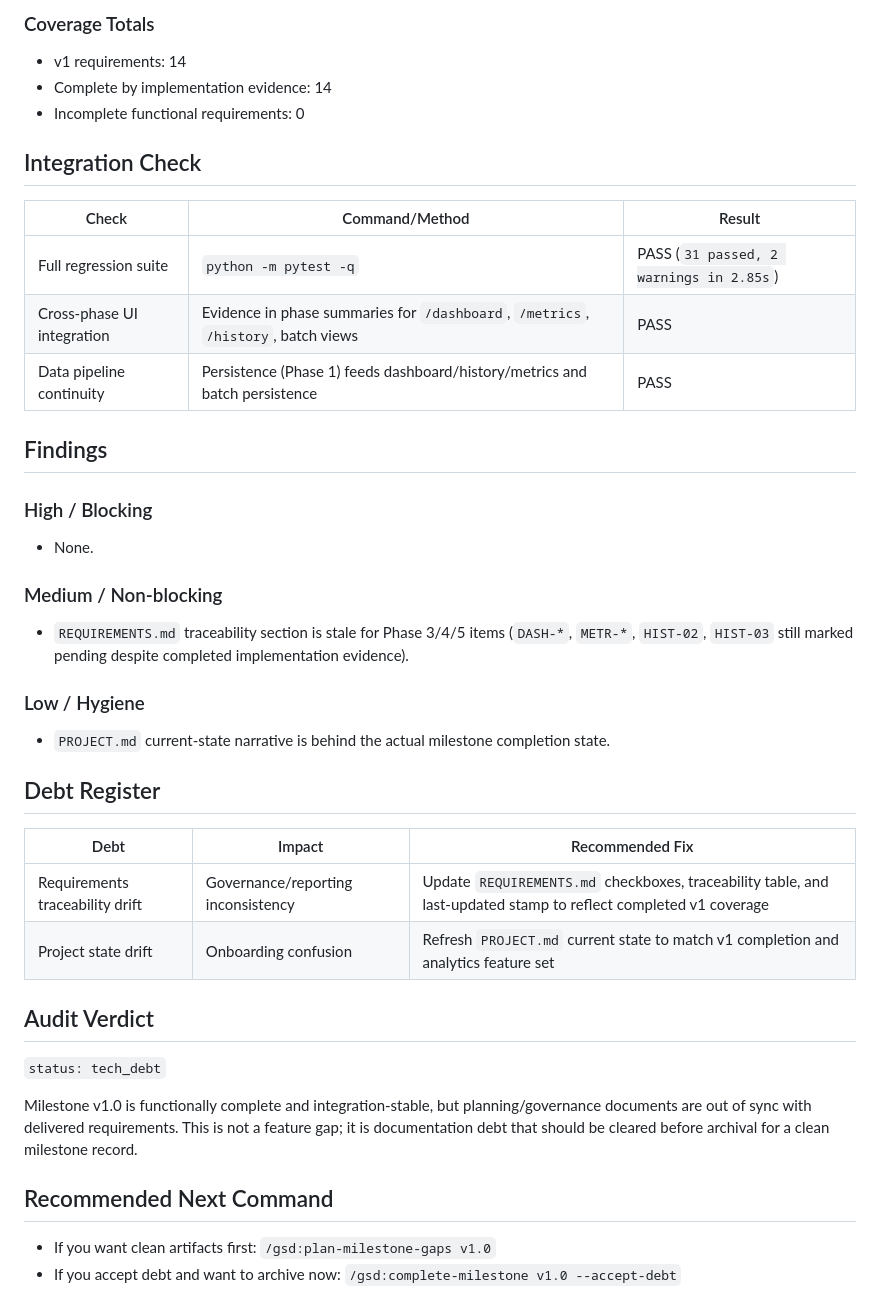
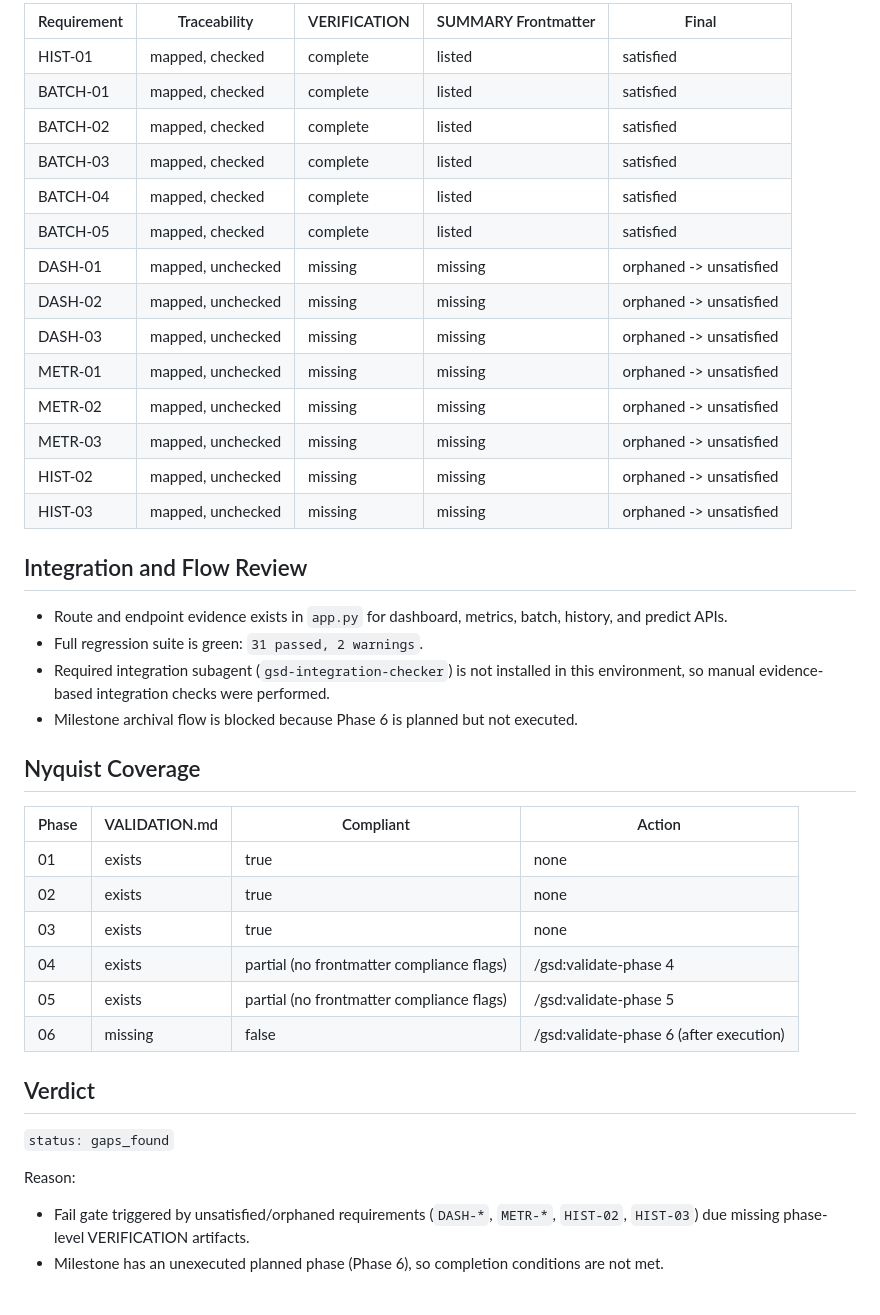
Before and after one commit to satyamshivam13/Imdb_Sentiment_Analysis, a Markdown page: .planning/v1.0-MILESTONE-AUDIT.md, the part around one of its changes. Drawn GitHub-style.

Commit message:
docs(v1.0): rerun milestone audit with gap gates

```diff
--- a/.planning/v1.0-MILESTONE-AUDIT.md
+++ b/.planning/v1.0-MILESTONE-AUDIT.md
@@ -44,46 +118,43 @@ status: tech_debt
 
-### Coverage Totals
+| Requirement | Traceability | VERIFICATION | SUMMARY Frontmatter | Final |
+|-------------|--------------|--------------|---------------------|-------|
+| HIST-01 | mapped, checked | complete | listed | satisfied |
+| BATCH-01 | mapped, checked | complete | listed | satisfied |
+| BATCH-02 | mapped, checked | complete | listed | satisfied |
+| BATCH-03 | mapped, checked | complete | listed | satisfied |
+| BATCH-04 | mapped, checked | complete | listed | satisfied |
+| BATCH-05 | mapped, checked | complete | listed | satisfied |
+| DASH-01 | mapped, unchecked | missing | missing | orphaned -> unsatisfied |
+| DASH-02 | mapped, unchecked | missing | missing | orphaned -> unsatisfied |
+| DASH-03 | mapped, unchecked | missing | missing | orphaned -> unsatisfied |
+| METR-01 | mapped, unchecked | missing | missing | orphaned -> unsatisfied |
+| METR-02 | mapped, unchecked | missing | missing | orphaned -> unsatisfied |
+| METR-03 | mapped, unchecked | missing | missing | orphaned -> unsatisfied |
+| HIST-02 | mapped, unchecked | missing | missing | orphaned -> unsatisfied |
+| HIST-03 | mapped, unchecked | missing | missing | orphaned -> unsatisfied |
 
-- v1 requirements: 14
-- Complete by implementation evidence: 14
-- Incomplete functional requirements: 0
+## Integration and Flow Review
 
-## Integration Check
+- Route and endpoint evidence exists in `app.py` for dashboard, metrics, batch, history, and predict APIs.
+- Full regression suite is green: `31 passed, 2 warnings`.
+- Required integration subagent (`gsd-integration-checker`) is not installed in this environment, so manual evidence-based integration checks were performed.
+- Milestone archival flow is blocked because Phase 6 is planned but not executed.
 
-| Check | Command/Method | Result |
-|-------|----------------|--------|
-| Full regression suite | `python -m pytest -q` | PASS (`31 passed, 2 warnings in 2.85s`) |
-| Cross-phase UI integration | Evidence in phase summaries for `/dashboard`, `/metrics`, `/history`, batch views | PASS |
-| Data pipeline continuity | Persistence (Phase 1) feeds dashboard/history/metrics and batch persistence | PASS |
+## Nyquist Coverage
 
-## Findings
+| Phase | VALIDATION.md | Compliant | Action |
+|-------|----------------|-----------|--------|
+| 01 | exists | true | none |
+| 02 | exists | true | none |
+| 03 | exists | true | none |
+| 04 | exists | partial (no frontmatter compliance flags) | /gsd:validate-phase 4 |
+| 05 | exists | partial (no frontmatter compliance flags) | /gsd:validate-phase 5 |
+| 06 | missing | false | /gsd:validate-phase 6 (after execution) |
 
-### High / Blocking
+## Verdict
 
-- None.
+`status: gaps_found`
 
-### Medium / Non-blocking
-
-- `REQUIREMENTS.md` traceability section is stale for Phase 3/4/5 items (`DASH-*`, `METR-*`, `HIST-02`, `HIST-03` still marked pending despite completed implementation evidence).
-
-### Low / Hygiene
-
-- `PROJECT.md` current-state narrative is behind the actual milestone completion state.
-
-## Debt Register
-
-| Debt | Impact | Recommended Fix |
-|------|--------|-----------------|
-| Requirements traceability drift | Governance/reporting inconsistency | Update `REQUIREMENTS.md` checkboxes, traceability table, and last-updated stamp to reflect completed v1 coverage |
-| Project state drift | Onboarding confusion | Refresh `PROJECT.md` current state to match v1 completion and analytics feature set |
-
-## Audit Verdict
-
-`status: tech_debt`
-
-Milestone v1.0 is functionally complete and integration-stable, but planning/governance documents are out of sync with delivered requirements. This is not a feature gap; it is documentation debt that should be cleared before archival for a clean milestone record.
-
-## Recommended Next Command
-
-- If you want clean artifacts first: `/gsd:plan-milestone-gaps v1.0`
-- If you accept debt and want to archive now: `/gsd:complete-milestone v1.0 --accept-debt`
+Reason:
+- Fail gate triggered by unsatisfied/orphaned requirements (`DASH-*`, `METR-*`, `HIST-02`, `HIST-03`) due missing phase-level VERIFICATION artifacts.
+- Milestone has an unexecuted planned phase (Phase 6), so completion conditions are not met.
```
Also changed, not shown: other parts of .planning/v1.0-MILESTONE-AUDIT.md (+107 -33 lines).
